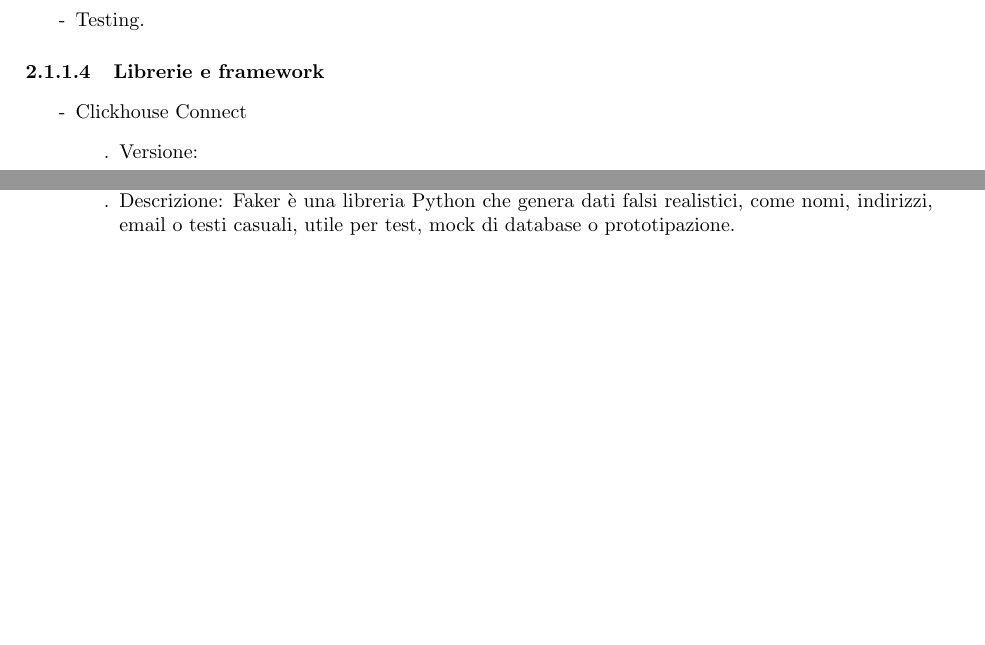
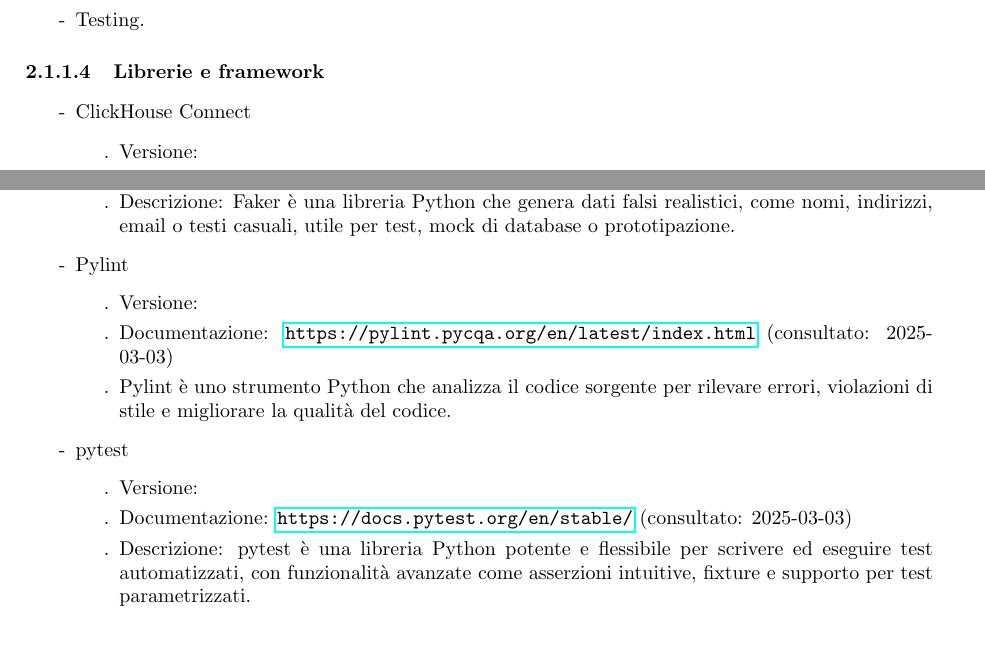
Before and after one commit to SevenBitsSwe/7BitsDocs, a LaTeX document (PB/Documentazione Esterna/Specifica_Tecnica.tex): two parts of pages 7 and 8 of 8 before the commit and two parts of pages 7 and 8 of 9 after it, joined at a grey line, cut so that both start at the same text, the shorter picture padded with empty space. Compiled offline with pdfLaTeX.

Commit message:
Aggiunta altre librerie nella sezione relativa a Python fra i linguaggi usati

```diff
--- a/PB/Documentazione Esterna/Specifica_Tecnica.tex
+++ b/PB/Documentazione Esterna/Specifica_Tecnica.tex
@@ -186,7 +186,7 @@ Descriveremo quindi a seguire le tecnologie usate per lo sviluppo del software,
                 \end{itemize}
             \paragraph{Librerie e framework}
                 \begin{itemize}
-                    \item[-] Clickhouse Connect
+                    \item[-] ClickHouse Connect
                         \begin{itemize}
                             \item[.] Versione:
                             \item[.] Documentazione: \url{https://clickhouse.com/docs/integrations/python} (consultato: 2025-03-02)
@@ -241,6 +241,19 @@ Descriveremo quindi a seguire le tecnologie usate per lo sviluppo del software,
                             \item[.] Descrizione: Faker è una libreria Python che genera dati falsi realistici, come nomi, indirizzi, email o testi casuali, utile per test,
                             mock di database o prototipazione.
                         \end{itemize}
+                    \item[-] Pylint
+                        \begin{itemize}
+                            \item[.] Versione:
+                            \item[.] Documentazione: \url{https://pylint.pycqa.org/en/latest/index.html} (consultato: 2025-03-03)
+                            \item[.] Pylint è uno strumento Python che analizza il codice sorgente per rilevare errori, violazioni di stile e migliorare la qualità del codice.
+                        \end{itemize}
+                    \item[-] pytest
+                        \begin{itemize}
+                            \item[.] Versione:
+                            \item[.] Documentazione: \url{https://docs.pytest.org/en/stable/} (consultato: 2025-03-03)
+                            \item[.] Descrizione: pytest è una libreria Python potente e flessibile per scrivere ed eseguire test automatizzati, con funzionalità avanzate come
+                            asserzioni intuitive, fixture e supporto per test parametrizzati.
+                        \end{itemize}
                 \end{itemize}
 
 
```
Lines whose indentation alone changed are shown as unchanged.
